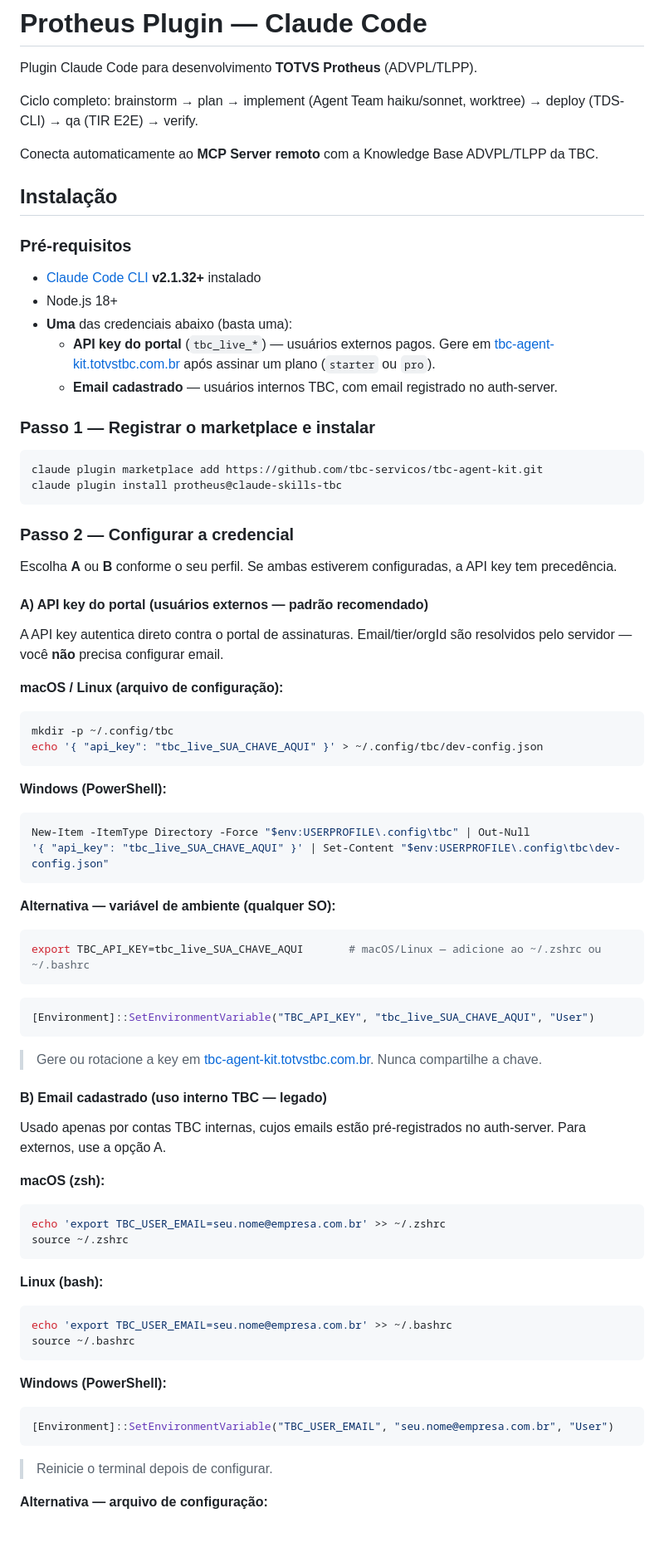
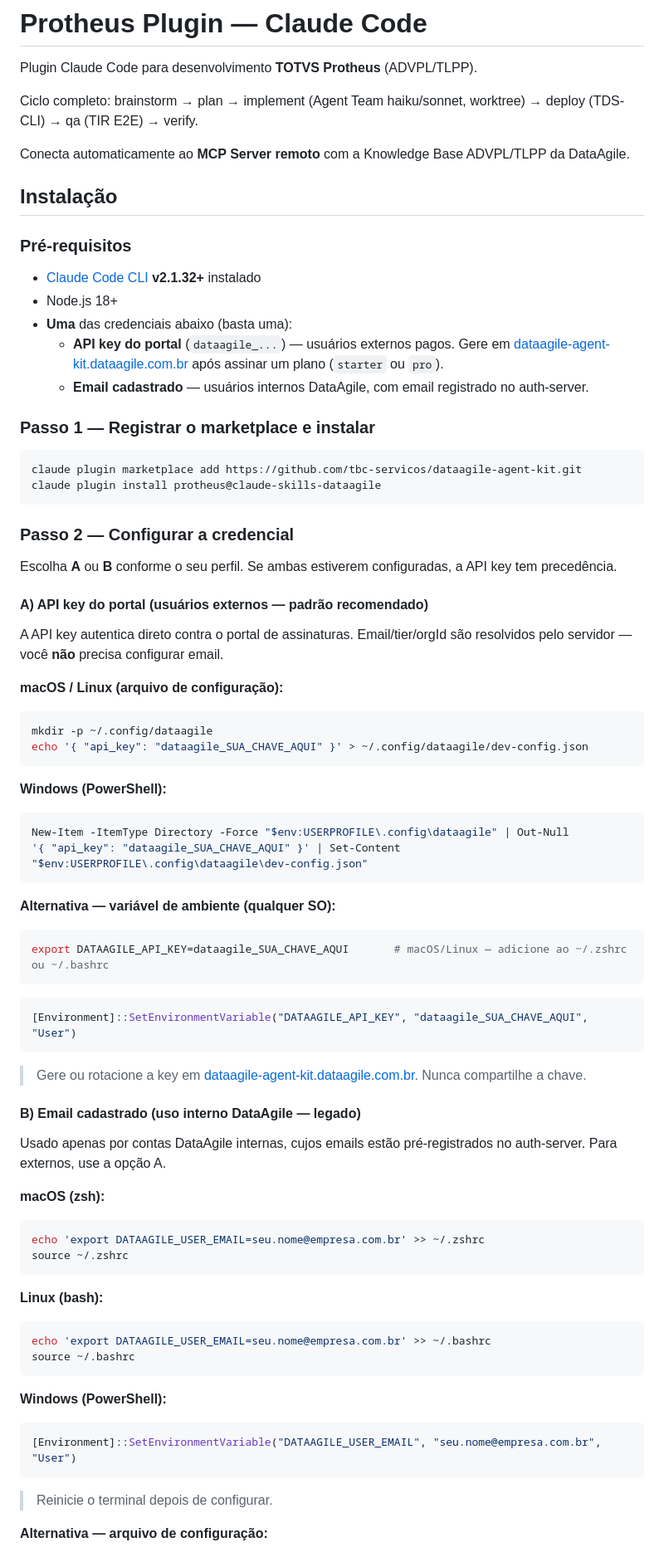
Before and after one commit to tbc-servicos/dataagile-agent-kit, a Markdown page: protheus/README.md, the part around one of its changes. Shown at 83% size. Drawn GitHub-style; blank space fills up the shorter version.

Commit message:
docs: update onboarding README — rebrand TBC → DataAgile, update marketplace, config paths and env vars

````diff
--- a/protheus/README.md
+++ b/protheus/README.md
@@ -4,7 +4,7 @@ Plugin Claude Code para desenvolvimento **TOTVS Protheus** (ADVPL/TLPP).
 
 Ciclo completo: brainstorm → plan → implement (Agent Team haiku/sonnet, worktree) → deploy (TDS-CLI) → qa (TIR E2E) → verify.
 
-Conecta automaticamente ao **MCP Server remoto** com a Knowledge Base ADVPL/TLPP da TBC.
+Conecta automaticamente ao **MCP Server remoto** com a Knowledge Base ADVPL/TLPP da DataAgile.
 
 ## Instalação
 
@@ -13,14 +13,14 @@ Conecta automaticamente ao **MCP Server remoto** com a Knowledge Base ADVPL/TLPP
 - [Claude Code CLI](https://docs.anthropic.com/en/docs/claude-code) **v2.1.32+** instalado
 - Node.js 18+
 - **Uma** das credenciais abaixo (basta uma):
-  - **API key do portal** (`tbc_live_*`) — usuários externos pagos. Gere em [tbc-agent-kit.totvstbc.com.br](https://tbc-agent-kit.totvstbc.com.br) após assinar um plano (`starter` ou `pro`).
-  - **Email cadastrado** — usuários internos TBC, com email registrado no auth-server.
+  - **API key do portal** (`dataagile_...`) — usuários externos pagos. Gere em [dataagile-agent-kit.dataagile.com.br](https://dataagile-agent-kit.dataagile.com.br) após assinar um plano (`starter` ou `pro`).
+  - **Email cadastrado** — usuários internos DataAgile, com email registrado no auth-server.
 
 ### Passo 1 — Registrar o marketplace e instalar
 
 ```bash
-claude plugin marketplace add https://github.com/tbc-servicos/tbc-agent-kit.git
-claude plugin install protheus@claude-skills-tbc
+claude plugin marketplace add https://github.com/tbc-servicos/dataagile-agent-kit.git
+claude plugin install protheus@claude-skills-dataagile
 ```
 
 ### Passo 2 — Configurar a credencial
@@ -33,45 +33,45 @@ A API key autentica direto contra o portal de assinaturas. Email/tier/orgId são
 
 **macOS / Linux (arquivo de configuração):**
 ```bash
-mkdir -p ~/.config/tbc
-echo '{ "api_key": "tbc_live_SUA_CHAVE_AQUI" }' > ~/.config/tbc/dev-config.json
+mkdir -p ~/.config/dataagile
+echo '{ "api_key": "dataagile_SUA_CHAVE_AQUI" }' > ~/.config/dataagile/dev-config.json
 ```
 
 **Windows (PowerShell):**
 ```powershell
-New-Item -ItemType Directory -Force "$env:USERPROFILE\.config\tbc" | Out-Null
-'{ "api_key": "tbc_live_SUA_CHAVE_AQUI" }' | Set-Content "$env:USERPROFILE\.config\tbc\dev-config.json"
+New-Item -ItemType Directory -Force "$env:USERPROFILE\.config\dataagile" | Out-Null
+'{ "api_key": "dataagile_SUA_CHAVE_AQUI" }' | Set-Content "$env:USERPROFILE\.config\dataagile\dev-config.json"
 ```
 
 **Alternativa — variável de ambiente (qualquer SO):**
 ```bash
-export TBC_API_KEY=tbc_live_SUA_CHAVE_AQUI       # macOS/Linux — adicione ao ~/.zshrc ou ~/.bashrc
+export DATAAGILE_API_KEY=dataagile_SUA_CHAVE_AQUI       # macOS/Linux — adicione ao ~/.zshrc ou ~/.bashrc
 ```
 ```powershell
-[Environment]::SetEnvironmentVariable("TBC_API_KEY", "tbc_live_SUA_CHAVE_AQUI", "User")
+[Environment]::SetEnvironmentVariable("DATAAGILE_API_KEY", "dataagile_SUA_CHAVE_AQUI", "User")
 ```
 
-> Gere ou rotacione a key em [tbc-agent-kit.totvstbc.com.br](https://tbc-agent-kit.totvstbc.com.br). Nunca compartilhe a chave.
+> Gere ou rotacione a key em [dataagile-agent-kit.dataagile.com.br](https://dataagile-agent-kit.dataagile.com.br). Nunca compartilhe a chave.
 
-#### B) Email cadastrado (uso interno TBC — legado)
+#### B) Email cadastrado (uso interno DataAgile — legado)
 
-Usado apenas por contas TBC internas, cujos emails estão pré-registrados no auth-server. Para externos, use a opção A.
+Usado apenas por contas DataAgile internas, cujos emails estão pré-registrados no auth-server. Para externos, use a opção A.
 
 **macOS (zsh):**
 ```bash
-echo 'export TBC_USER_EMAIL=seu.nome@empresa.com.br' >> ~/.zshrc
+echo 'export DATAAGILE_USER_EMAIL=seu.nome@empresa.com.br' >> ~/.zshrc
 source ~/.zshrc
 ```
 
 **Linux (bash):**
 ```bash
-echo 'export TBC_USER_EMAIL=seu.nome@empresa.com.br' >> ~/.bashrc
+echo 'export DATAAGILE_USER_EMAIL=seu.nome@empresa.com.br' >> ~/.bashrc
 source ~/.bashrc
 ```
 
 **Windows (PowerShell):**
 ```powershell
-[Environment]::SetEnvironmentVariable("TBC_USER_EMAIL", "seu.nome@empresa.com.br", "User")
+[Environment]::SetEnvironmentVariable("DATAAGILE_USER_EMAIL", "seu.nome@empresa.com.br", "User")
 ```
 > Reinicie o terminal depois de configurar.
 
````
Also changed, not shown: other parts of protheus/README.md (+19 -19 lines).
